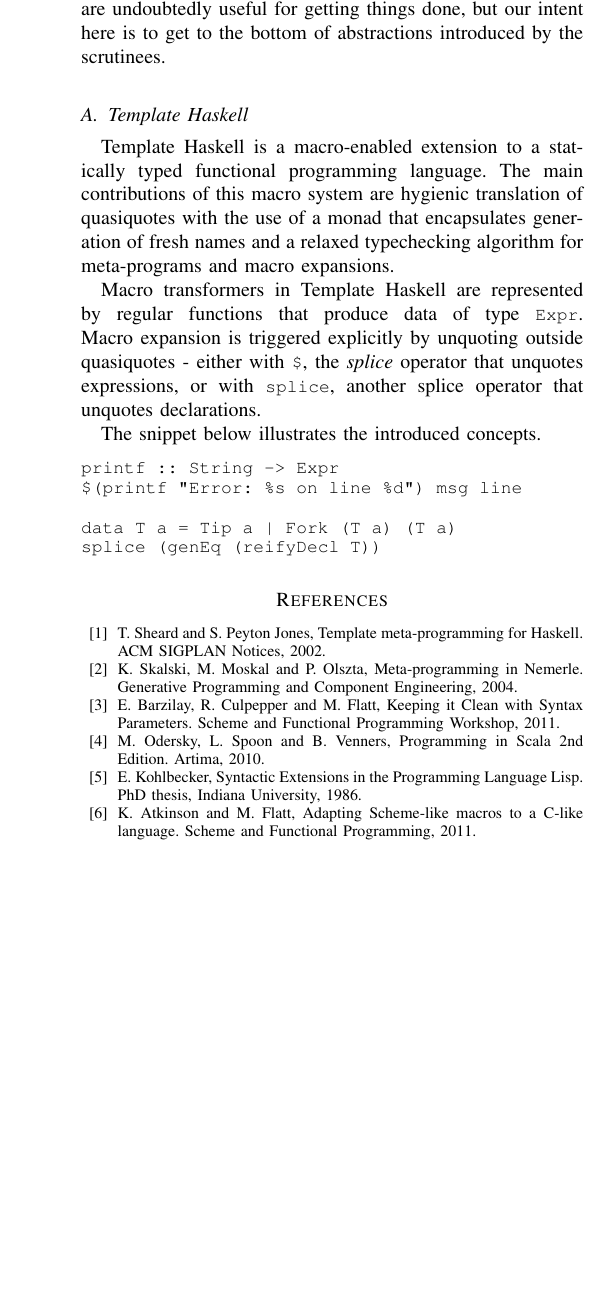
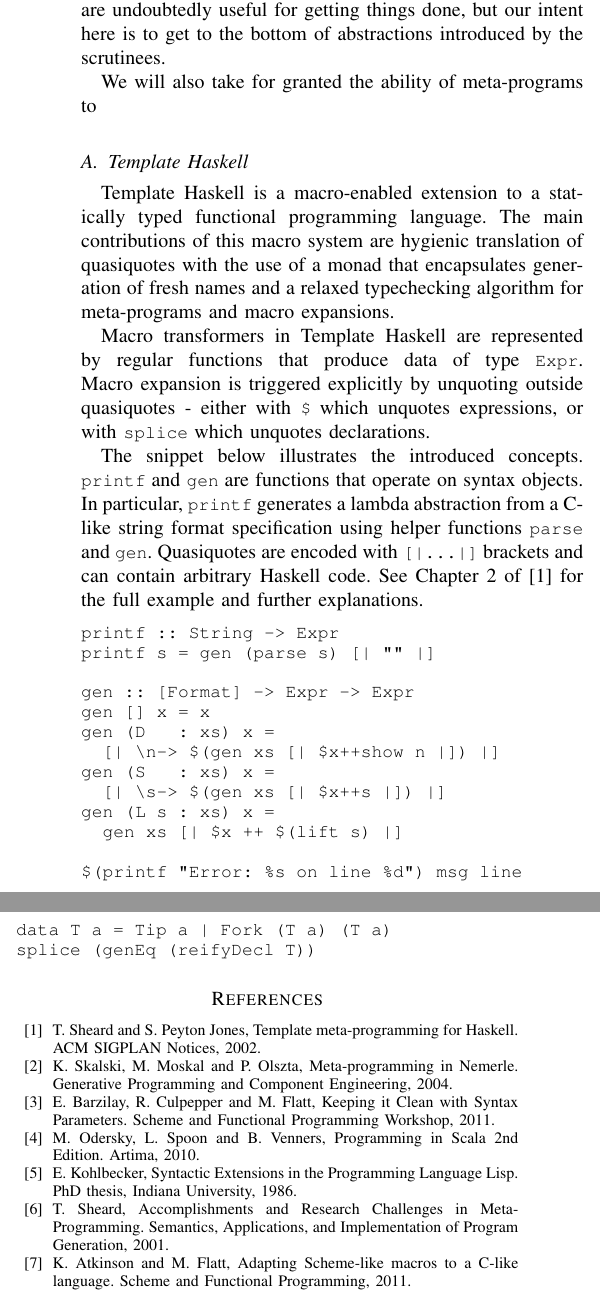
Before and after one commit to xeno-by/candidacy-exam, a LaTeX problem sheet (2012-09-10-CandidacyExamPaper.tex): part of one column of page 6 of 6 before the commit and two parts of the columns of page 6 of 6 after it, the two joined at a grey line, cut so that both start at the same text, the shorter picture padded with empty space. Compiled offline with pdfLaTeX.

Commit message:
progress

```diff
--- a/2012-09-10-CandidacyExamPaper.tex
+++ b/2012-09-10-CandidacyExamPaper.tex
@@ -616,6 +617,8 @@ Low-level facilities are undoubtedly useful for getting things done,
 but our intent here is to get to the bottom of abstractions
 introduced by the scrutinees.
 
+We will also take for granted the ability of meta-programs to
+
 \subsection{Template Haskell}
 
 Template Haskell is a macro-enabled extension to a statically typed functional programming language.
@@ -625,16 +628,38 @@ meta-programs and macro expansions.
 
 Macro transformers in Template Haskell are represented by regular functions that produce
 data of type \small \texttt{Expr}\normalsize. Macro expansion is triggered explicitly by
-unquoting outside quasiquotes - either with \small \texttt{\$}\normalsize, the \emph{splice} operator that unquotes expressions, or with \small \texttt{splice}\normalsize,
-another splice operator that unquotes declarations.
+unquoting outside quasiquotes - either with \small \texttt{\$} \normalsize which unquotes expressions,
+or with \small \texttt{splice} \normalsize which unquotes declarations.
 
-The snippet below illustrates the introduced concepts.
+The snippet below illustrates the introduced concepts. \small \texttt{printf} \normalsize and
+\small \texttt{gen} \normalsize are functions that operate on syntax objects. In particular,
+\small \texttt{printf} \normalsize generates a lambda abstraction from a C-like string format
+specification using helper functions \small \texttt{parse} \normalsize and \small \texttt{gen}\normalsize.
+Quasiquotes are encoded with \small \texttt{[|...|]} \normalsize brackets and can contain arbitrary
+Haskell code. See Chapter 2 of \cite{sheard02} for the full example and further explanations.
 
 \small
 \begin{verbatim}
 printf :: String -> Expr
+printf s = gen (parse s) [| "" |]
+
+gen :: [Format] -> Expr -> Expr
+gen [] x = x
+gen (D   : xs) x =
+  [| \n-> $(gen xs [| $x++show n |]) |]
+gen (S   : xs) x =
+  [| \s-> $(gen xs [| $x++s |]) |]
+gen (L s : xs) x =
+  gen xs [| $x ++ $(lift s) |]
+
 $(printf "Error: %s on line %d") msg line
+\end{verbatim}
+\normalsize
 
+\lipsum[1]
+
+\small
+\begin{verbatim}
 data T a = Tip a | Fork (T a) (T a)
 splice (genEq (reifyDecl T))
 \end{verbatim}
@@ -666,6 +691,11 @@ Artima, 2010.
 E.~Kohlbecker,
 Syntactic Extensions in the Programming Language Lisp.
 PhD thesis, Indiana University, 1986.
+
+\bibitem{sheard01}
+T.~Sheard,
+Accomplishments and Research Challenges in Meta-Programming.
+Semantics, Applications, and Implementation of Program Generation, 2001.
 
 \bibitem{atkinson11}
 K.~Atkinson and M.~Flatt,
```
Also changed, not shown: 2012-09-10-CandidacyExamPaper.pdf, 2012-09-10-CandidacyExamPaper.tex (9 more changed lines).
